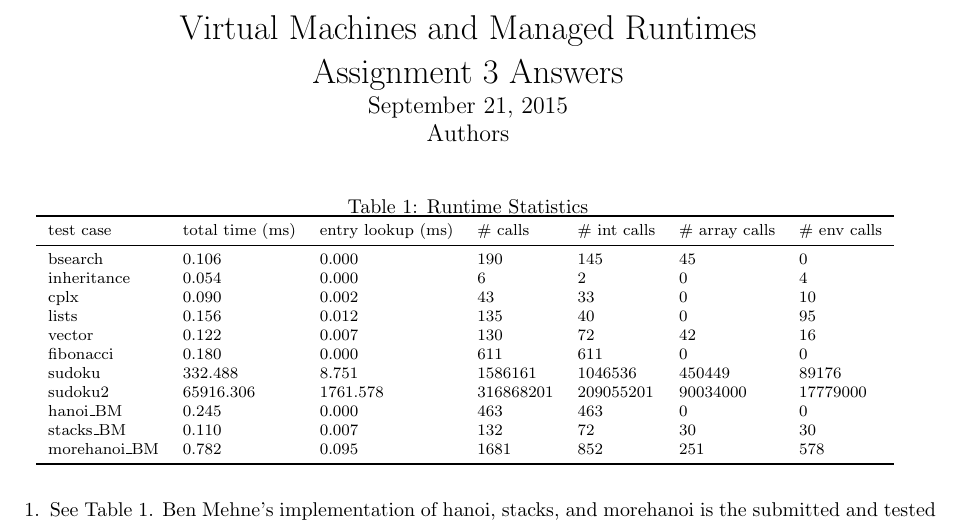
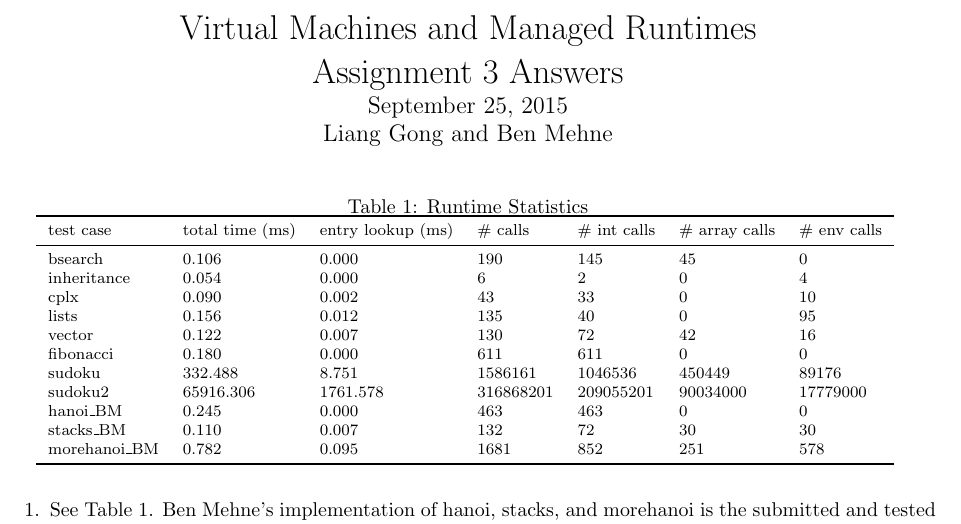
Before and after one commit to JacksonGL/JIT-Feeny, a LaTeX problem sheet (ByteCodeEx/reports/assignment_3/report_LGBM.tex): part of the page, cut so that both start at the same text. Compiled offline with pdfLaTeX.

Commit message:
remove warnings, add dates and authors

```diff
--- a/ByteCodeEx/reports/assignment_3/report_LGBM.tex
+++ b/ByteCodeEx/reports/assignment_3/report_LGBM.tex
@@ -6,8 +6,8 @@
 \usepackage{booktabs}
 
 \title{\vspace{-0.5in}Virtual Machines and Managed Runtimes \\ Assignment 3 Answers}
-\date{\vspace{-0.5in}September 21, 2015}
-\author{\vspace{-0.5in}Authors\vspace{-0.5in}}
+\date{\vspace{-0.5in}September 25, 2015}
+\author{\vspace{-0.5in}Liang Gong and Ben Mehne\vspace{-0.5in}}
 
 \begin{document}
 \maketitle
```
Also changed, not shown: 1 other file.
